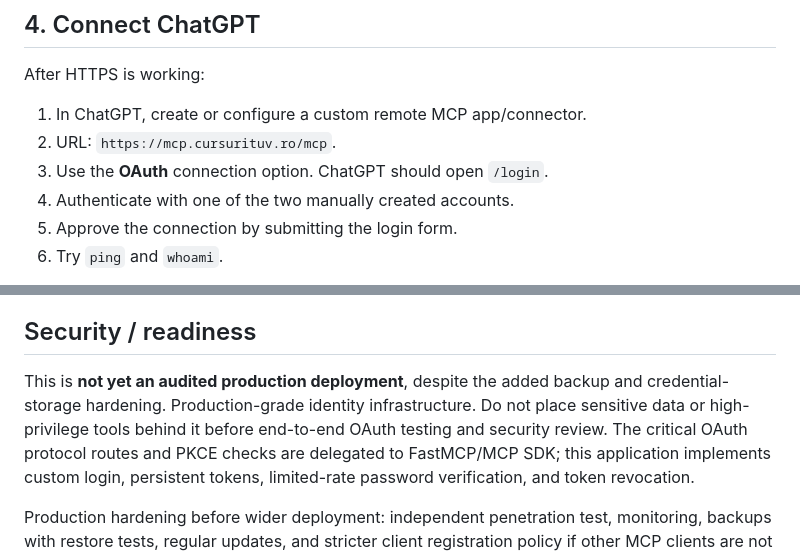
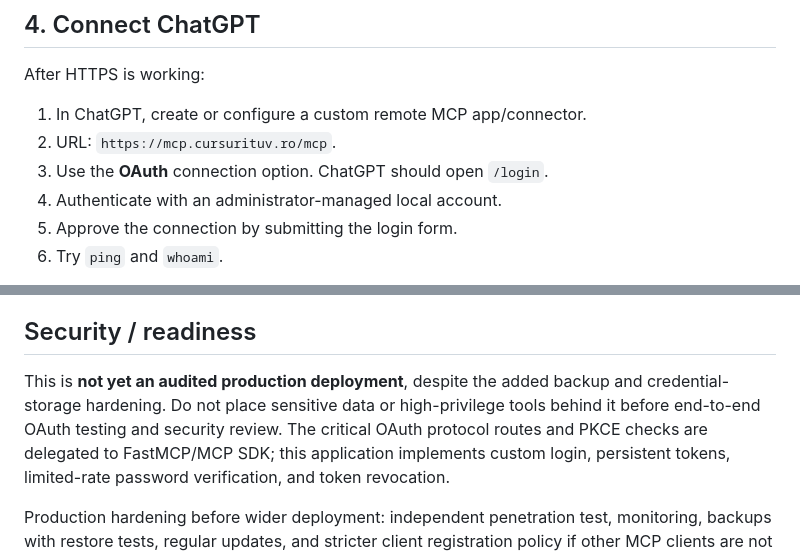
Before and after one commit to cristake007/mcp, a Markdown page: README.md, 2 parts joined by grey strips. GitHub-like rendering.

Commit message:
docs: clarify production security status and account onboarding

```diff
--- a/README.md
+++ b/README.md
@@ -93,7 +93,7 @@ After HTTPS is working:
 1. In ChatGPT, create or configure a custom remote MCP app/connector.
 2. URL: `https://mcp.cursurituv.ro/mcp`.
 3. Use the **OAuth** connection option. ChatGPT should open `/login`.
-4. Authenticate with one of the two manually created accounts.
+4. Authenticate with an administrator-managed local account.
 5. Approve the connection by submitting the login form.
 6. Try `ping` and `whoami`.
 
@@ -130,9 +130,9 @@ is private to Docker. TLS terminates at host Nginx.
 
 ## Security / readiness
 
-This is **not yet an audited production deployment**, despite the added backup and credential-storage hardening. Production-grade identity
-infrastructure. Do not place sensitive data or high-privilege tools behind it
-before end-to-end OAuth testing and security review. The critical OAuth protocol
+This is **not yet an audited production deployment**, despite the added backup
+and credential-storage hardening. Do not place sensitive data or high-privilege
+tools behind it before end-to-end OAuth testing and security review. The critical OAuth protocol
 routes and PKCE checks are delegated to FastMCP/MCP SDK; this application
 implements custom login, persistent tokens, limited-rate password verification,
 and token revocation.
```
